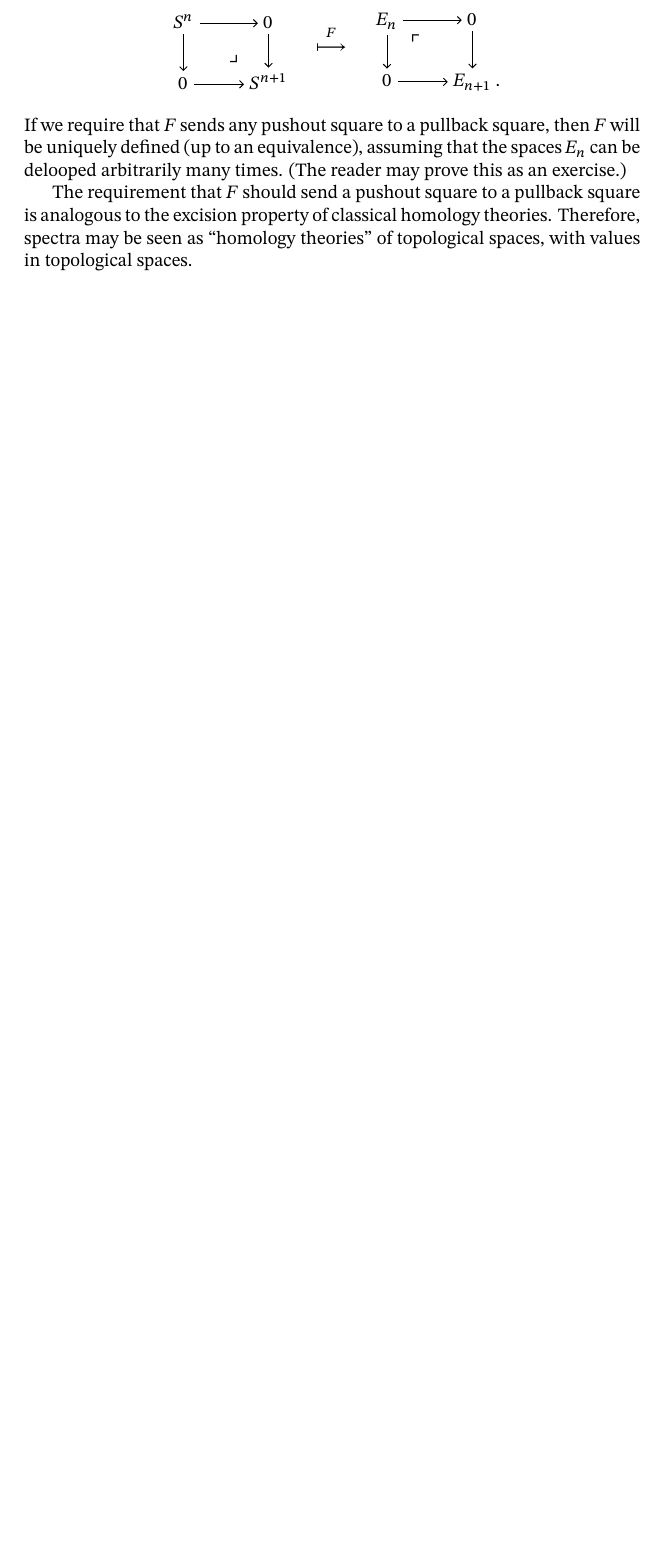
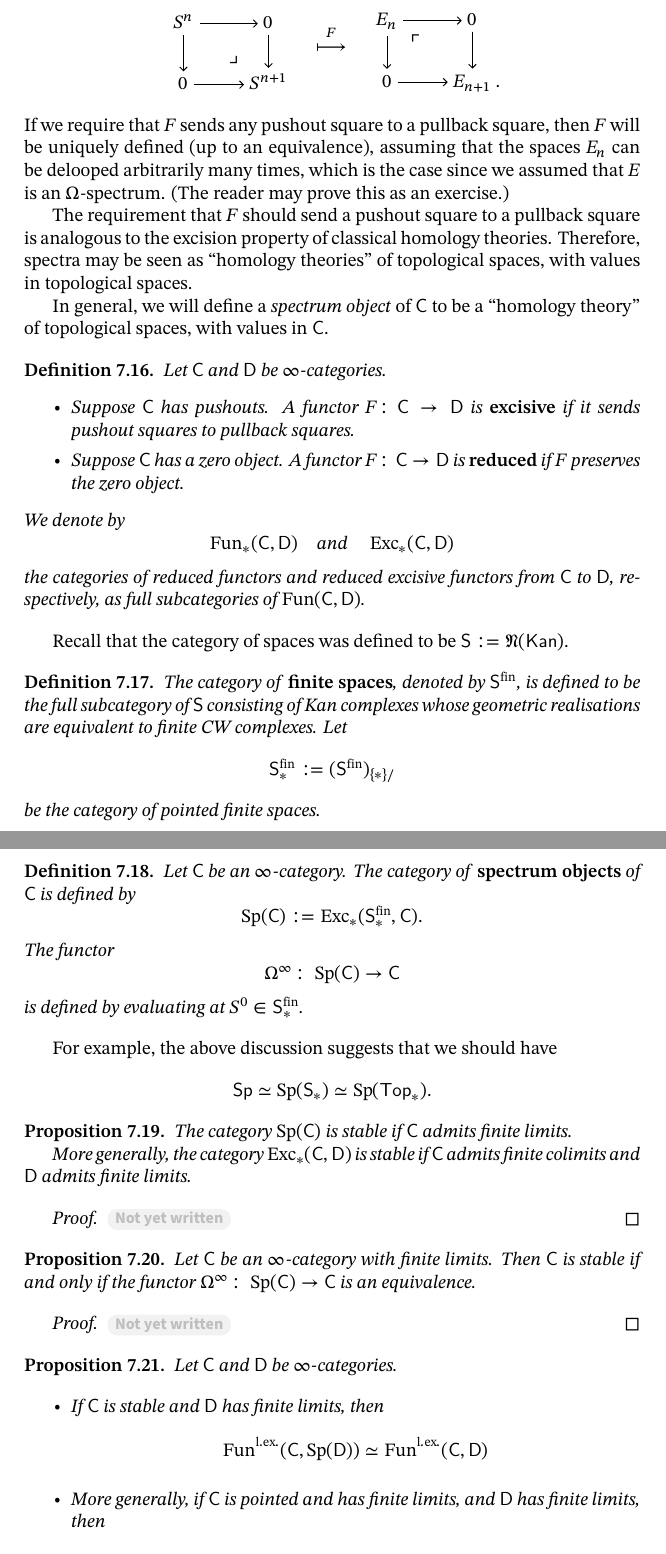
Before and after one commit to abccsss/Homotopical-Algebra, a LaTeX document (HA.tex, which reads 7.tex): part of page 62 of 62 before the commit and two parts of pages 62 and 63 of 64 after it, the two joined at a grey line, cut so that both start at the same text, the shorter picture padded with empty space. Compiled offline with XeLaTeX.

Commit message:
Added contents

```diff
--- a/7.tex
+++ b/7.tex
@@ -449,7 +452,8 @@ notice that such a functor sends a pushout square to a pullback square:
 \end{tikzcd}\]
 If we require that $F$ sends any pushout square to a pullback square,
 then $F$ will be uniquely defined (up to an equivalence),
-assuming that the spaces $E_n$ can be delooped arbitrarily many times.
+assuming that the spaces~$E_n$ can be delooped arbitrarily many times,
+which is the case since we assumed that $E$ is an $\Omega$-spectrum.
 (The reader may prove this as an exercise.)
 
 The requirement that $F$ should send a pushout square to a pullback square
@@ -457,4 +461,90 @@ is analogous to the excision property of classical homology theories.
 Therefore, spectra may be seen as ``homology theories'' of topological spaces,
 with values in topological spaces.
 
+In general, we will define a \emph{spectrum object} of $\cat{C}$
+to be a ``homology theory'' of topological spaces,
+with values in $\cat{C}$.
+
+\begin{definition}
+    Let $\cat{C}$ and $\cat{D}$ be $\infty$-categories.
+    \begin{itms}
+        \item Suppose $\cat{C}$ has pushouts.
+        A functor $F\:\cat{C}\to\cat{D}$ is \term{excisive}
+        if it sends pushout squares to pullback squares.
+        \item Suppose $\cat{C}$ has a zero object.
+        A functor $F\:\cat{C}\to\cat{D}$ is \term{reduced}
+        if $F$ preserves the zero object.
+    \end{itms}
+    We denote by
+    \[\operatorname{Fun}_*(\cat{C},\cat{D})\quad\text{and}\quad
+    \operatorname{Exc}_*(\cat{C},\cat{D})\]
+    the categories of reduced functors and reduced excisive functors
+    from $\cat{C}$ to $\cat{D}$, respectively,
+    as full subcategories of $\operatorname{Fun}(\cat{C},\cat{D})$.
+\end{definition}
+
+Recall that the category of spaces was defined to be
+$\cat{S}:=\mathfrak{N}(\cat{Kan})$.
+
+\begin{definition}
+    The category of \term{finite spaces}, denoted by $\cat{S}^{\mathrm{fin}}$,
+    is defined to be the full subcategory of $\cat{S}$
+    consisting of Kan complexes whose geometric realisations
+    are equivalent to finite CW complexes. Let
+    \[\cat{S}_*^{\mathrm{fin}}:=(\cat{S}^{\mathrm{fin}})_{\{*\}\/}\]
+    be the category of pointed finite spaces.
+\end{definition}
+
+\begin{definition}
+    Let $\cat{C}$ be an $\infty$-category.
+    The category of \term{spectrum objects} of $\cat{C}$
+    is defined by
+    \[\operatorname{Sp}(\cat{C}):=
+    \operatorname{Exc}_*(\cat{S}_*^{\mathrm{fin}},\cat{C}).\]
+    The functor
+    \[\Omega^\infty\:\operatorname{Sp}(\cat{C})\to\cat{C}\]
+    is defined by evaluating at $S^0\in\cat{S}_*^{\mathrm{fin}}$.
+\end{definition}
+
+For example, the above discussion suggests that we should have
+\[\cat{Sp}\simeq\operatorname{Sp}(\cat{S}_*)\simeq\operatorname{Sp}(\cat{Top}_*).\]
+
+\begin{proposition}
+    The category $\operatorname{Sp}(\cat{C})$ is stable
+    if $\cat{C}$ admits finite limits.
+
+    More generally, the category $\operatorname{Exc}_*(\cat{C},\cat{D})$
+    is stable if $\cat{C}$ admits finite colimits and
+    $\cat{D}$ admits finite limits.
+\end{proposition}
+
+\begin{proof}
+    \nyw
+\end{proof}
+
+\begin{proposition}
+    Let $\cat{C}$ be an $\infty$-category with finite limits.
+    Then $\cat{C}$ is stable if and only if the functor
+    $\Omega^\infty\:\operatorname{Sp}(\cat{C})\to\cat{C}$
+    is an equivalence.
+\end{proposition}
+
+\begin{proof}
+    \nyw
+\end{proof}
+
+\begin{proposition}
+    Let $\cat{C}$ and $\cat{D}$ be $\infty$-categories.
+
+    \begin{itms}
+        \item
+        If $\cat{C}$ is stable and $\cat{D}$ has finite limits, then
+        \[\operatorname{Fun}^{\mathrm{l.ex.}}(\cat{C},\operatorname{Sp}(\cat{D}))
+        \simeq\operatorname{Fun}^{\mathrm{l.ex.}}(\cat{C},\cat{D})\]
+        \item
+        More generally, if $\cat{C}$ is pointed and has finite limits,
+        and $\cat{D}$ has finite limits, then
+    \end{itms}
+\end{proposition}
+
 \tbc
```
Also changed, not shown: 7.tex (13 more changed lines).
